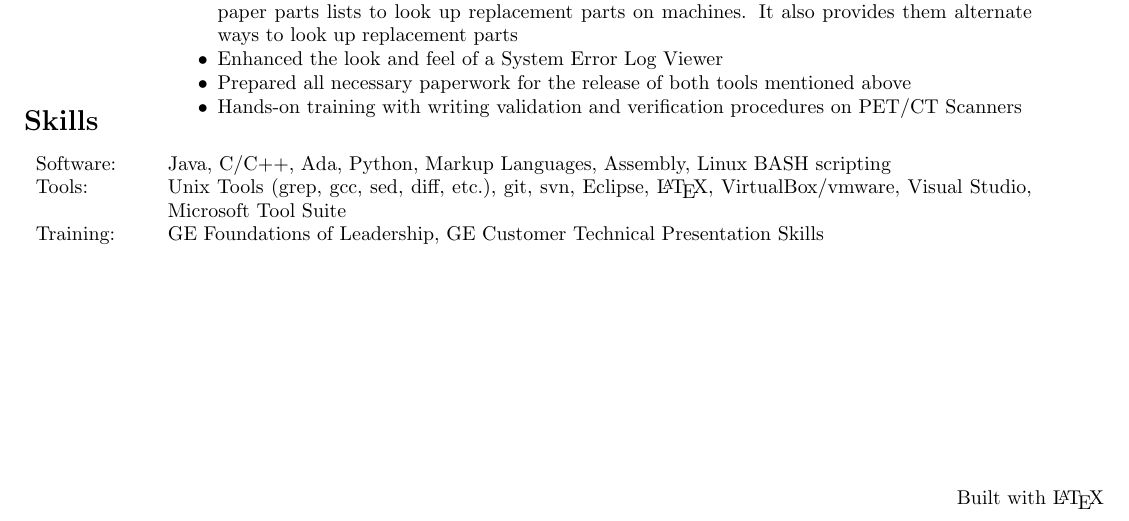
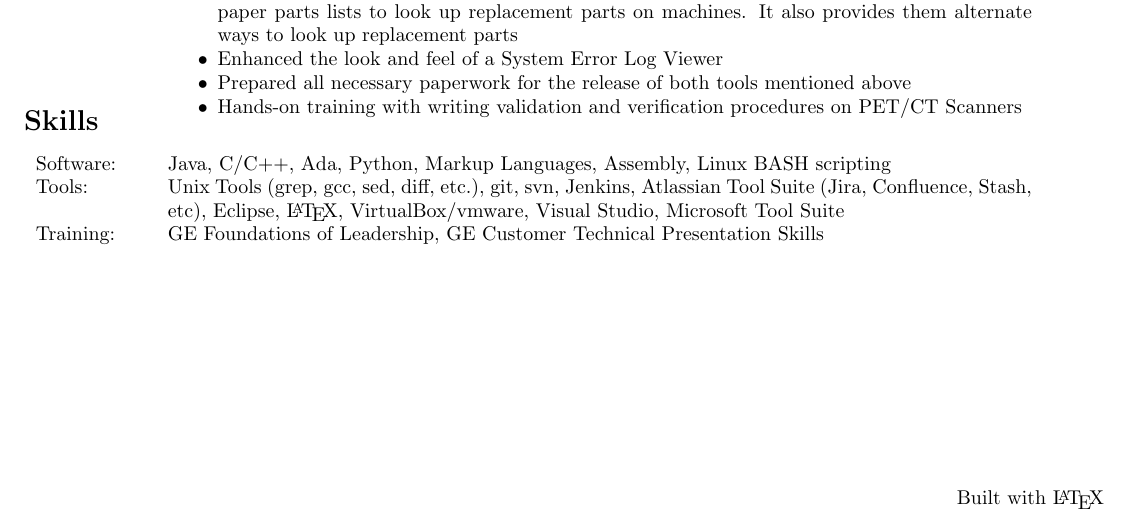
Before and after one commit to pittenga/resume, a LaTeX CV (resume.tex): part of the page, cut so that both start at the same text. Compiled offline with pdfLaTeX.

Commit message:
Added stuff to the skills section

```diff
--- a/resume.tex
+++ b/resume.tex
@@ -56,7 +56,7 @@
     Software: & Java, C/C++, Ada, Python, Markup Languages, Assembly, Linux BASH scripting \\
   \end{skills}
   \begin{skills}
-    Tools: & Unix Tools (grep, gcc, sed, diff, etc.), git, svn, Eclipse, \LaTeX, VirtualBox/vmware, Visual Studio, Microsoft Tool Suite \\
+    Tools: & Unix Tools (grep, gcc, sed, diff, etc.), git, svn, Jenkins, Atlassian Tool Suite (Jira, Confluence, Stash, etc), Eclipse, \LaTeX, VirtualBox/vmware, Visual Studio, Microsoft Tool Suite \\
   \end{skills}
   \begin{skills}
     Training: & GE Foundations of Leadership, GE Customer Technical Presentation Skills \\
```
